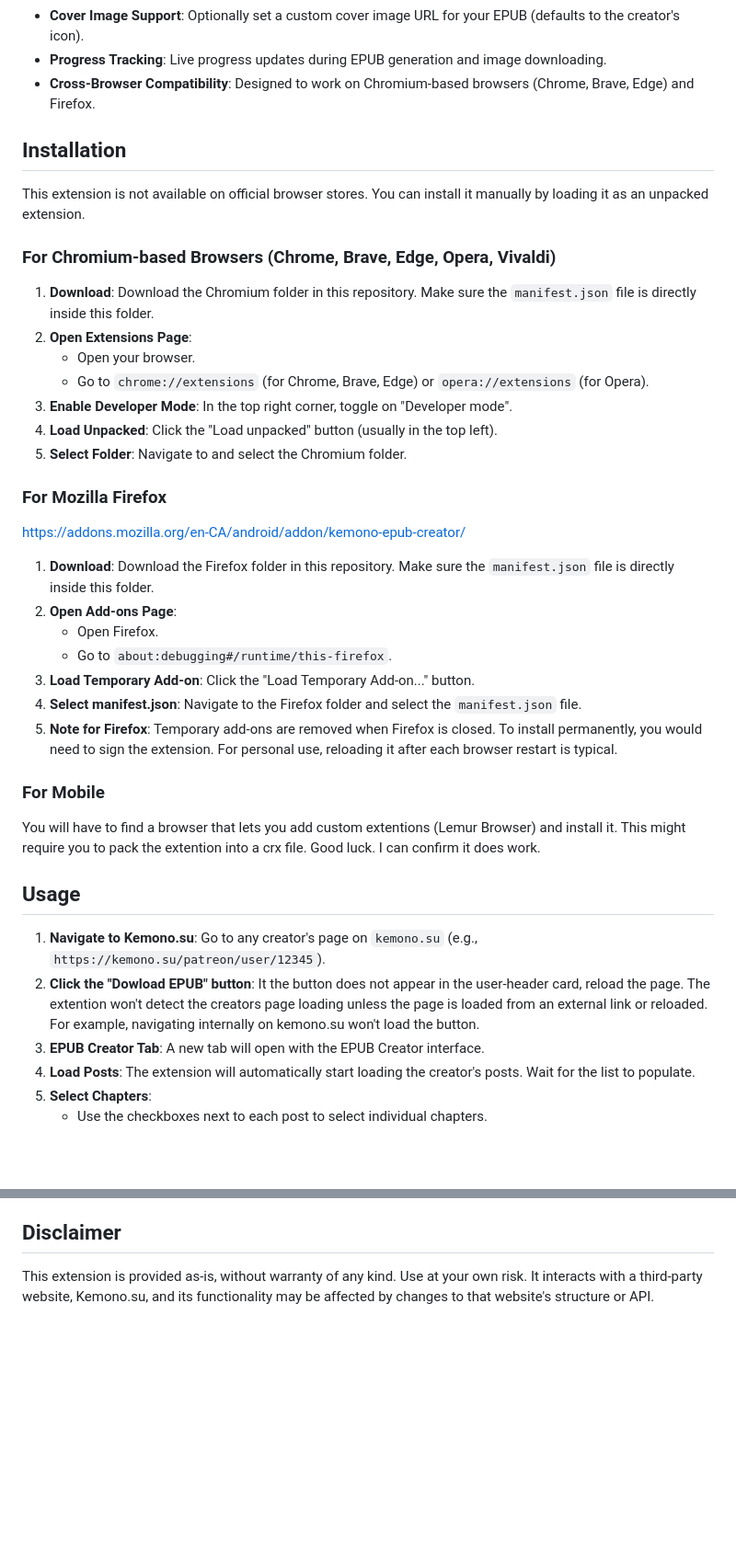
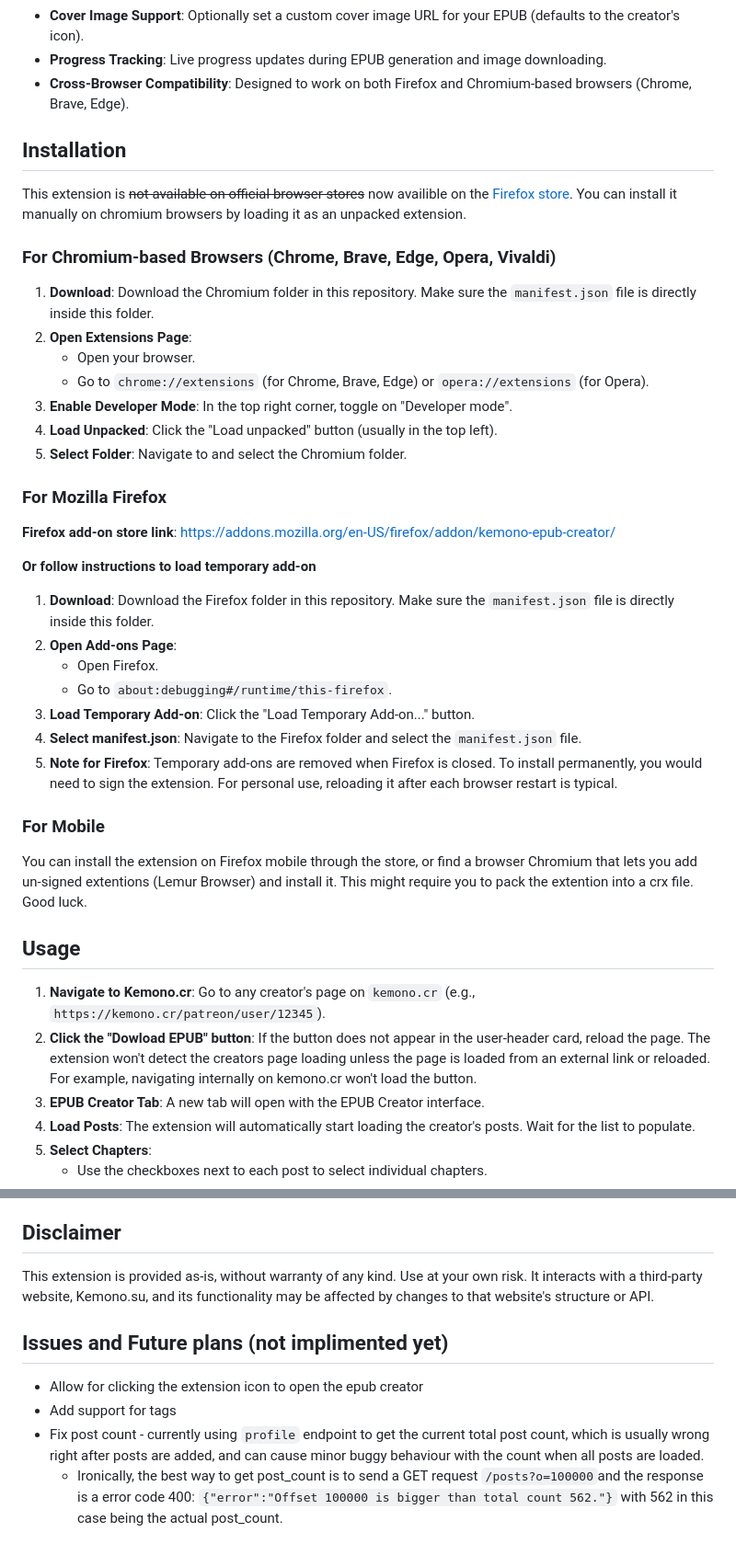
Before and after one commit to Fox6935/-Kemono-EPUB-Creator, a Markdown page: README.md, 2 parts joined by grey strips. Shown: that part at 92% size. Drawn GitHub-style; blank space fills up the shorter version.

```diff
--- a/README.md
+++ b/README.md
@@ -16,11 +16,11 @@ A browser extension to easily download selected posts from Kemono.su as organize
     *   Manually edit the filename, with the option to revert to dynamic generation.
 *   **Cover Image Support**: Optionally set a custom cover image URL for your EPUB (defaults to the creator's icon).
 *   **Progress Tracking**: Live progress updates during EPUB generation and image downloading.
-*   **Cross-Browser Compatibility**: Designed to work on Chromium-based browsers (Chrome, Brave, Edge) and Firefox.
+*   **Cross-Browser Compatibility**: Designed to work on both Firefox and Chromium-based browsers (Chrome, Brave, Edge).
 
 ## Installation
 
-This extension is not available on official browser stores. You can install it manually by loading it as an unpacked extension.
+This extension is <s>not available on official browser stores</s> now availible on the [Firefox store](https://addons.mozilla.org/en-US/firefox/addon/kemono-epub-creator/). You can install it manually on chromium browsers by loading it as an unpacked extension.
 
 ### For Chromium-based Browsers (Chrome, Brave, Edge, Opera, Vivaldi)
 
@@ -34,8 +34,9 @@ This extension is not available on official browser stores. You can install it m
 
 ### For Mozilla Firefox
 
-https://addons.mozilla.org/en-CA/android/addon/kemono-epub-creator/
+**Firefox add-on store link**: https://addons.mozilla.org/en-US/firefox/addon/kemono-epub-creator/
 
+**Or follow instructions to load temporary add-on**
 1.  **Download**: Download the Firefox folder in this repository. Make sure the `manifest.json` file is directly inside this folder.
 2.  **Open Add-ons Page**:
     *   Open Firefox.
@@ -45,12 +46,12 @@ https://addons.mozilla.org/en-CA/android/addon/kemono-epub-creator/
 5.  **Note for Firefox**: Temporary add-ons are removed when Firefox is closed. To install permanently, you would need to sign the extension. For personal use, reloading it after each browser restart is typical.
 
 ### For Mobile
-   You will have to find a browser that lets you add custom extentions (Lemur Browser) and install it. This might require you to pack the extention into a crx file. Good luck. I can confirm it does work.
+   You can install the extension on Firefox mobile through the store, or find a browser Chromium that lets you add un-signed extentions (Lemur Browser) and install it. This might require you to pack the extention into a crx file. Good luck.
 
 ## Usage
 
-1.  **Navigate to Kemono.su**: Go to any creator's page on `kemono.su` (e.g., `https://kemono.su/patreon/user/12345`).
-2.  **Click the "Dowload EPUB" button**: It the button does not appear in the user-header card, reload the page. The extention won't detect the creators page loading unless the page is loaded from an external link or reloaded. For example, navigating internally on kemono.su won't load the button.
+1.  **Navigate to Kemono.cr**: Go to any creator's page on `kemono.cr` (e.g., `https://kemono.cr/patreon/user/12345`).
+2.  **Click the "Dowload EPUB" button**: If the button does not appear in the user-header card, reload the page. The extension won't detect the creators page loading unless the page is loaded from an external link or reloaded. For example, navigating internally on kemono.cr won't load the button.
 3.  **EPUB Creator Tab**: A new tab will open with the EPUB Creator interface.
 4.  **Load Posts**: The extension will automatically start loading the creator's posts. Wait for the list to populate.
 5.  **Select Chapters**:
@@ -69,3 +70,10 @@ https://addons.mozilla.org/en-CA/android/addon/kemono-epub-creator/
 ## Disclaimer
 
 This extension is provided as-is, without warranty of any kind. Use at your own risk. It interacts with a third-party website, Kemono.su, and its functionality may be affected by changes to that website's structure or API.
+
+## Issues and Future plans (not implimented yet)
+
+*   Allow for clicking the extension icon to open the epub creator
+*   Add support for tags
+*   Fix post count - currently using `profile` endpoint to get the current total post count, which is usually wrong right after posts are added, and can cause minor buggy behaviour with the count when all posts are loaded.
+    *   Ironically, the best way to get post_count is to send a GET request `/posts?o=100000`and the response is a error code 400: `{"error":"Offset 100000 is bigger than total count 562."}` with 562 in this case being the actual post_count.
```
Also changed, not shown: other parts of README.md (+2 -2 lines).
